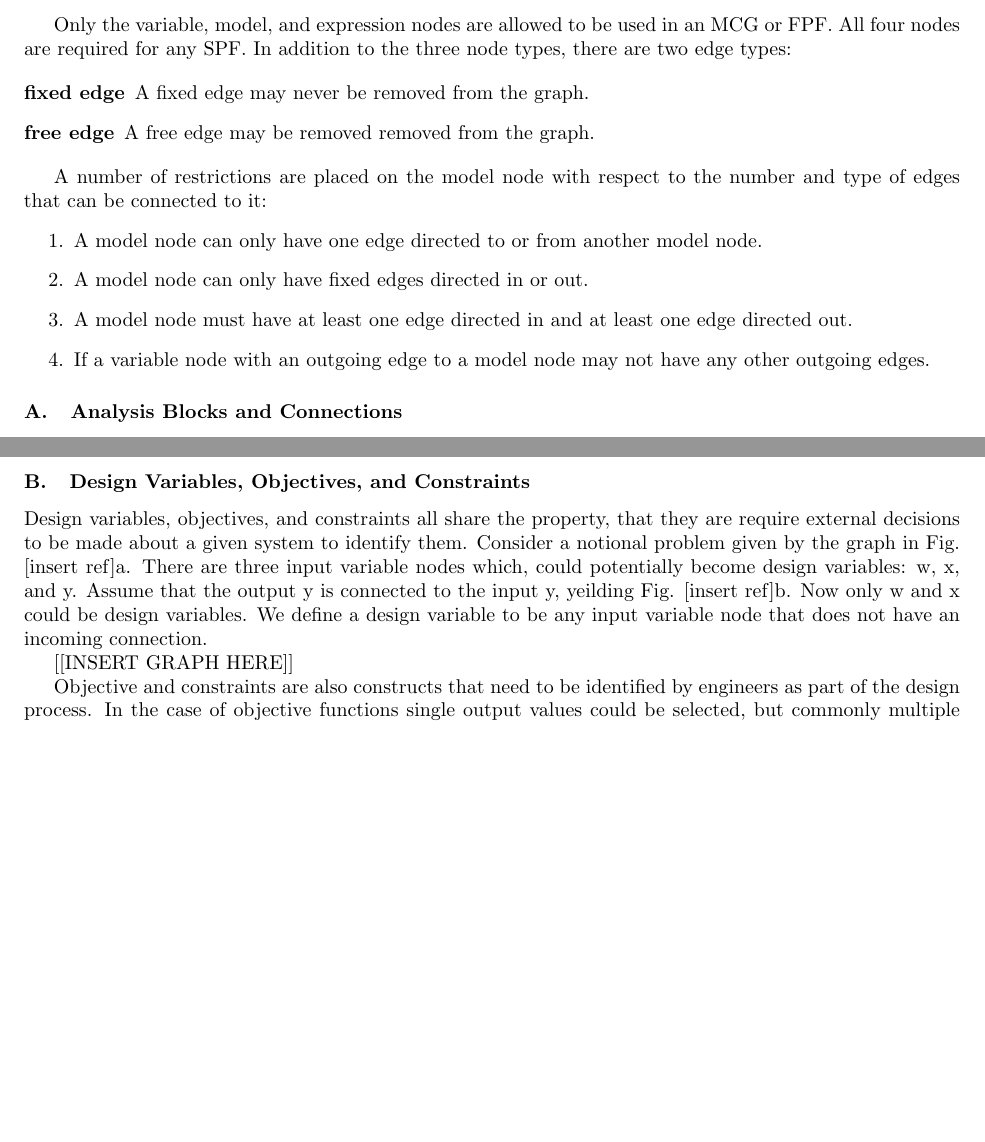
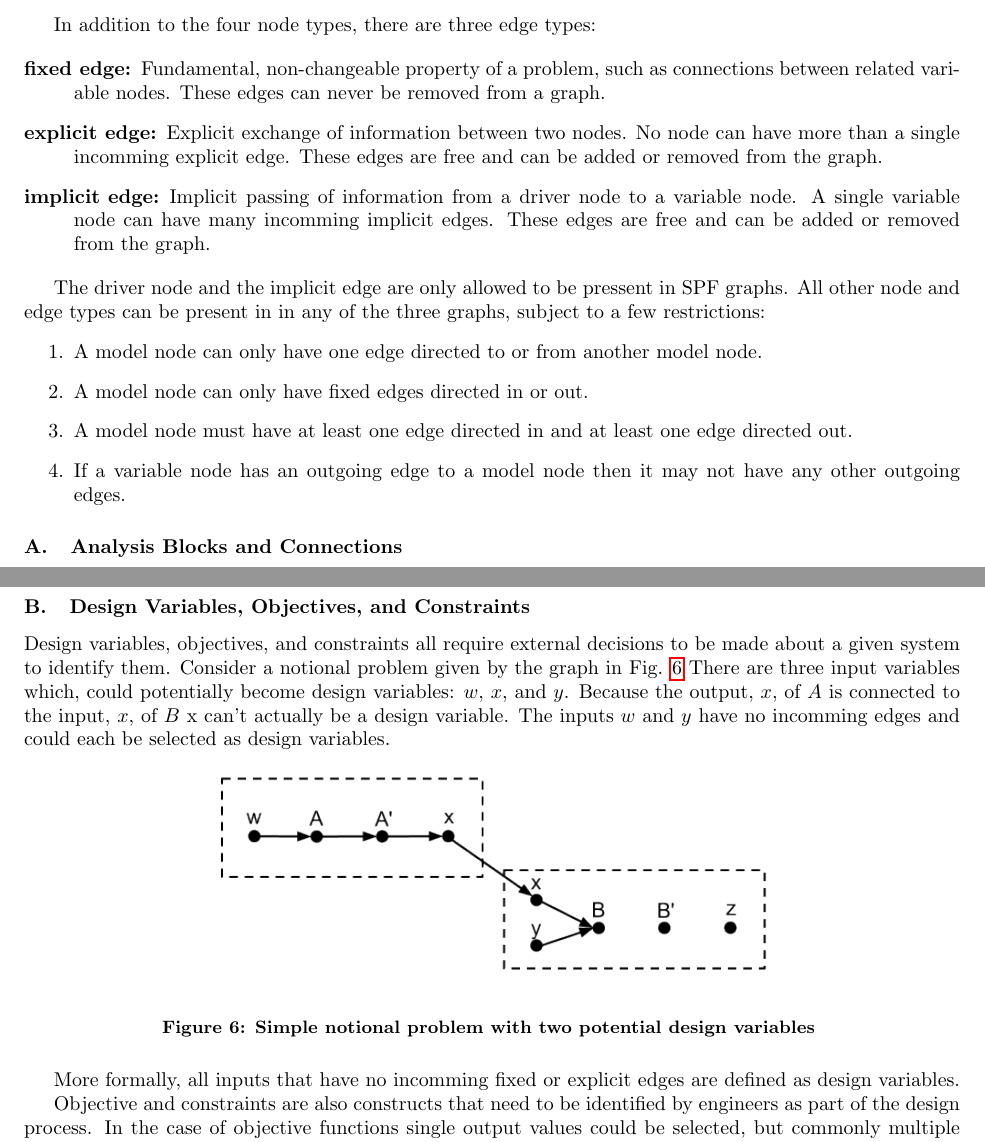
Before and after one commit to dpate/prob-formulation, a LaTeX paper (problem_formulation.tex, which reads graph_syntax.tex): two parts of pages 6 and 7 of 11, joined at a grey line, cut at the place of the change, the shorter picture padded with empty space. Compiled offline with pdfLaTeX.

Commit message:
added a new edge type

```diff
--- a/graph_syntax.tex
+++ b/graph_syntax.tex
@@ -119,20 +119,29 @@ There are four node types:
 \end{description}
 
-Only the variable, model, and expression nodes are allowed to be used in an MCG or FPF.
-All four nodes are required for any SPF. In addition to the three node types, there are two edge types:
+In addition to the four node types, there are three edge types:
 
 \begin{description}
-\item[fixed edge] A fixed edge may never be removed from the graph.
-\item[free edge] A free edge may be removed removed from the graph.
+\item[fixed edge:] Fundamental, non-changeable property of a problem, such as
+  connections between related variable nodes. These
+edges can never be removed from a graph.
+\item[explicit edge:] Explicit exchange of information between two nodes. No node
+  can have more than a single incomming explicit edge. These edges are free and
+  can be added or removed from the graph.
+\item [implicit edge:] Implicit passing of information from a driver node to a
+  variable node. A single variable node can have many incomming implicit edges. These edges are
+  free and can be added or removed from the graph.
 \end{description}
 
-A number of restrictions are placed on the model node with respect to the number and
-type of edges that can be connected to it:
+The driver node and the implicit edge are only allowed to be pressent in SPF graphs. All
+other node and edge types can be present in in any of the three graphs, subject to a
+few restrictions:
 \begin{enumerate}
 \item A model node can only have one edge directed to or from another model node.
 \item A model node can only have fixed edges directed in or out.
-\item A model node must have at least one edge directed in and at least one edge directed out.
-\item If a variable node with an outgoing edge to a model node may not have any other outgoing edges.
+\item A model node must have at least one edge directed in and at least one edge
+  directed out.
+\item If a variable node has an outgoing edge to a model node then it may not have
+  any other outgoing edges.
 \end{enumerate}
 
 \subsection{Analysis Blocks and Connections}
@@ -172,15 +181,22 @@ within an analysis block, it could be added or removed depending on the demands
 
 \subsection{Design Variables, Objectives, and Constraints}
 
-Design variables, objectives, and constraints all share the property, that they are
-require external decisions to be made about a given system to identify them. Consider
-a notional problem given by the graph in Fig. [insert ref]a. There are three input variable
-nodes which, could potentially become design variables: w, x, and y. Assume that the
-output y is connected to the input y, yeilding Fig. [insert ref]b. Now only w and x could
-be design variables. We define a design variable to be any input variable node that does
-not have an incoming connection.
+Design variables, objectives, and constraints all require external decisions
+to be made about a given system to identify them. Consider
+a notional problem given by the graph in Fig. \ref{f:design vars} There are three input variables
+which, could potentially become design variables: $w$, $x$, and $y$. Because the output, $x$, of $A$
+is connected to the input, $x$, of $B$ x can't actually be a design variable. The inputs $w$ and $y$
+have no incomming edges and could each be selected as design variables.
 
-[[INSERT GRAPH HERE]]
+\begin{figure}[htb!]
+  \begin{center}
+    \includegraphics[width=.6\textwidth]{images/design_vars_graph}
+  \end{center}
+  \caption{Simple notional problem with two potential design variables \label{f:design vars}}
+\end{figure}
+
+More formally, all inputs that have no incomming fixed or explicit edges are defined
+as design variables.
 
 Objective and constraints are also constructs that need to be identified by engineers
 as part of the design process. In the case of objective functions single output values
```
Also changed, not shown: images/design_vars_graph.png (added), problem_formulation.pdf, graph_syntax.tex (8 more changed lines).
